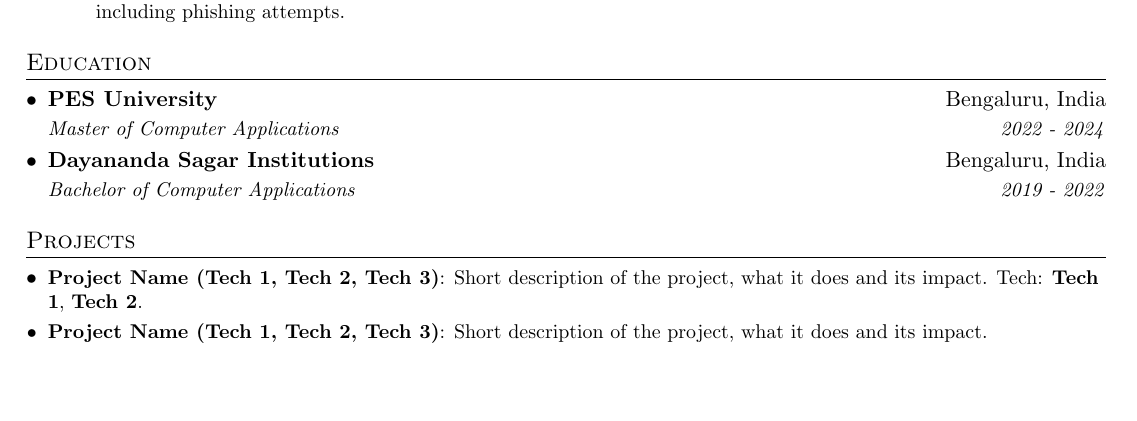
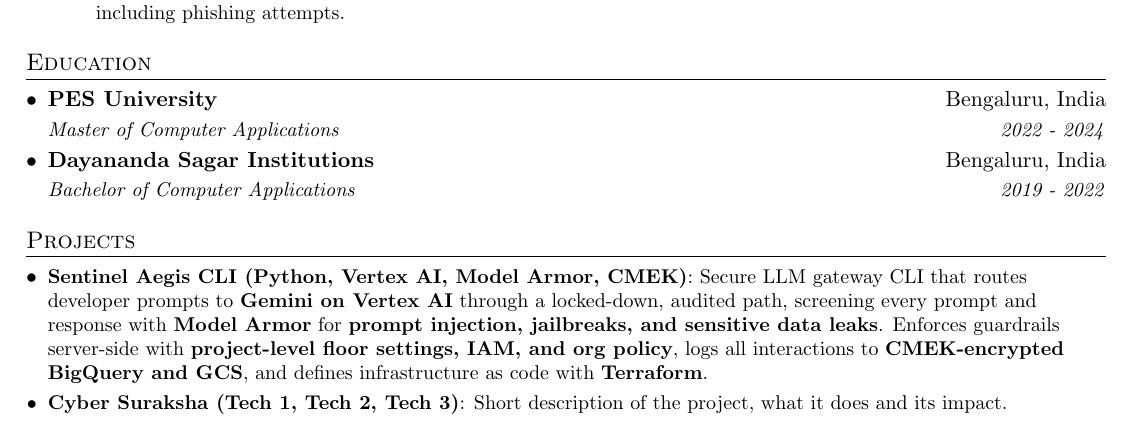
Before and after one commit to Sumanta-Debnath/sumantacv, a LaTeX document (sumanta-debnath.tex): part of page 1 of 2, cut so that both start at the same text, the shorter picture padded with empty space. Compiled offline with pdfLaTeX.

Commit message:
Update sumanta-debnath.tex

```diff
--- a/sumanta-debnath.tex
+++ b/sumanta-debnath.tex
@@ -157,12 +157,12 @@
 %-----------PROJECTS-----------------
 \section{Projects}
   \resumeSubHeadingListStart
-    \resumeItem{Project Name (Tech 1, Tech 2, Tech 3)}
-      {Short description of the project, what it does and its impact. Tech: \textbf{Tech 1}, \textbf{Tech 2}.}
-    \resumeItem{Project Name (Tech 1, Tech 2, Tech 3)}
+    \resumeItem{Sentinel Aegis CLI (Python, Vertex AI, Model Armor, CMEK)}
+      {Secure LLM gateway CLI that routes developer prompts to \textbf{Gemini on Vertex AI} through a locked-down, audited path, screening every prompt and response with \textbf{Model Armor} for \textbf{prompt injection, jailbreaks, and sensitive data leaks}. Enforces guardrails server-side with \textbf{project-level floor settings, IAM, and org policy}, logs all interactions to \textbf{CMEK-encrypted BigQuery and GCS}, and defines infrastructure as code with \textbf{Terraform}.}
+    \resumeItem{Cyber Suraksha (Tech 1, Tech 2, Tech 3)}
       {Short description of the project, what it does and its impact.}
-    \resumeItem{Project Name (Tech 1, Tech 2, Tech 3)}
-      {Short description of the project, what it does and its impact.}
+    \resumeItem{Visual Network Tracker (Python, Wireshark, Google Maps API)}
+      {Captured \textbf{network traffic} with \textbf{Wireshark} and parsed packets using \textbf{Python} to extract \textbf{source/destination IPs, ports, protocols, and packet sizes}. Geolocated endpoints and plotted them with the \textbf{Google Maps API} to visualize \textbf{traffic patterns}.}
   \resumeSubHeadingListEnd
 
 
```
